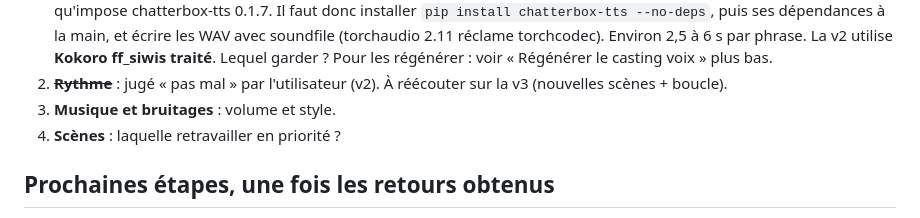
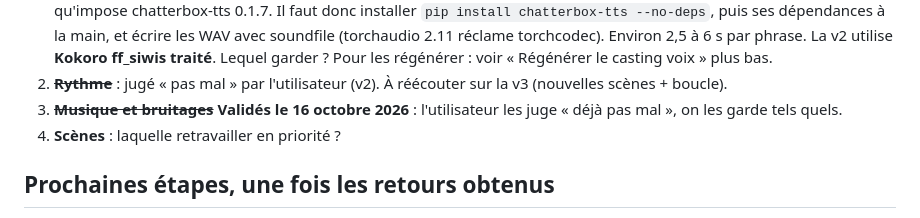
Before and after one commit to clevetdev/curio-studio, a Markdown page: docs/journal.md, the part around the change. GitHub-like rendering.

Commit message:
Record that music and sound effects are approved for episode 1
Co-Authored-By: Claude Opus 5.5 <noreply@anthropic.com>

```diff
--- a/docs/journal.md
+++ b/docs/journal.md
@@ -105,7 +105,7 @@ Claude ne peut pas écouter l'audio. Ces quatre points bloquent la suite du peau
    main, et écrire les WAV avec soundfile (torchaudio 2.11 réclame torchcodec). Environ 2,5 à 6 s par phrase. La v2 utilise **Kokoro ff_siwis traité**. Lequel garder ?
    Pour les régénérer : voir « Régénérer le casting voix » plus bas.
 2. ~~**Rythme**~~ : jugé « pas mal » par l'utilisateur (v2). À réécouter sur la v3 (nouvelles scènes + boucle).
-3. **Musique et bruitages** : volume et style.
+3. ~~**Musique et bruitages**~~ **Validés le 16 octobre 2026** : l'utilisateur les juge « déjà pas mal », on les garde tels quels.
 4. **Scènes** : laquelle retravailler en priorité ?
 
 ## Prochaines étapes, une fois les retours obtenus
```
